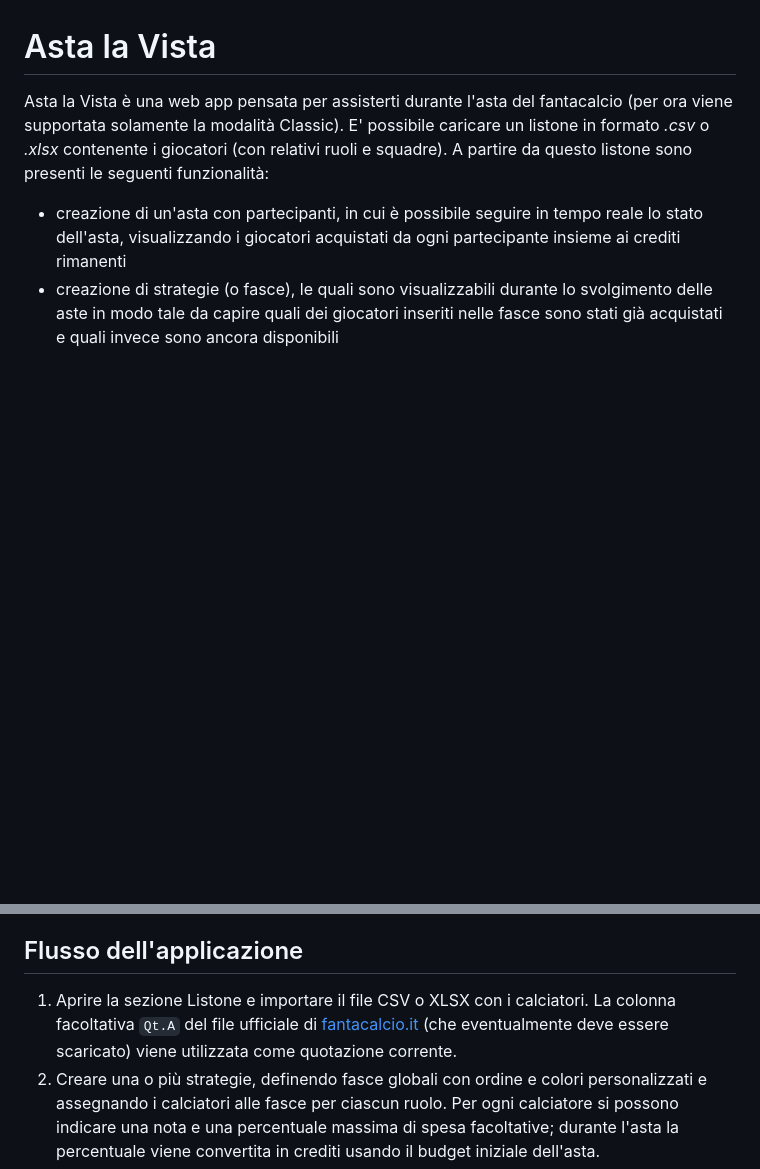
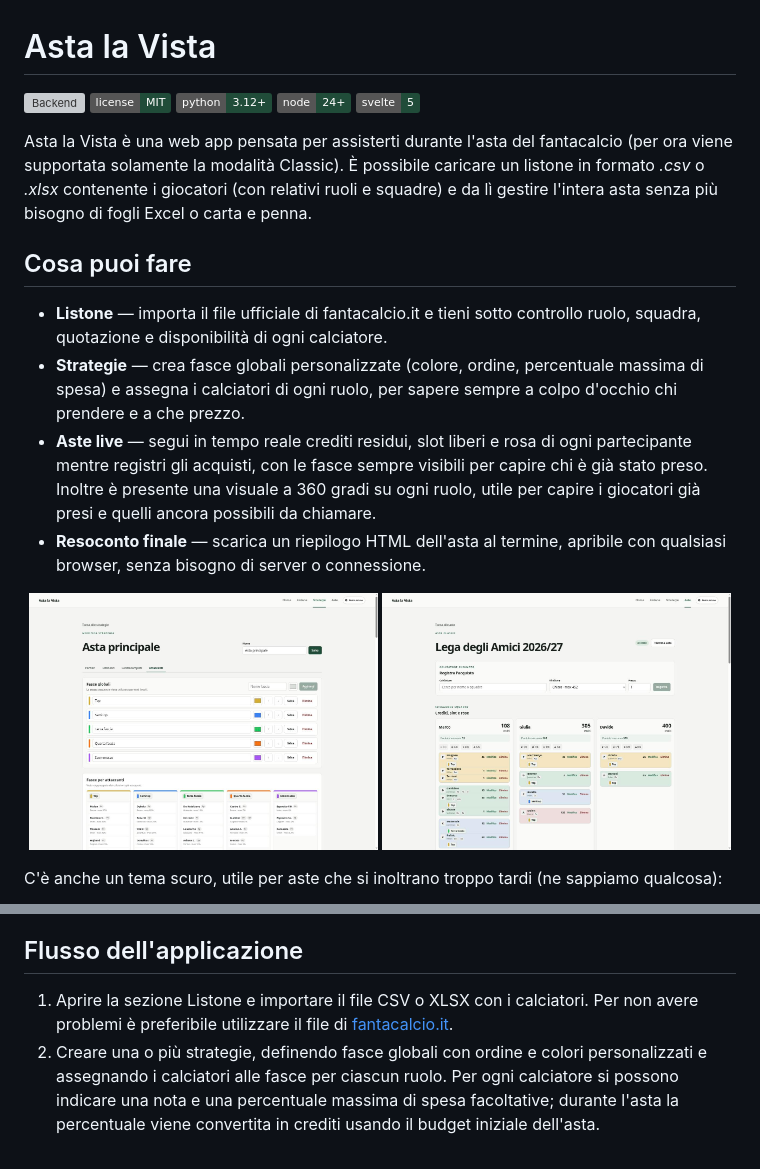
Before and after one commit to fedeRizzi04/asta-la-vista, a Markdown page: README.md, 2 parts joined by grey strips. Rendered like a GitHub page; pictures changed too: assets/screenshots/live-auction.jpg (added), assets/screenshots/strategies.jpg (added); badges without logos; blank space fills up the shorter version; grey boxes are pictures that could not be loaded.

```diff
--- a/README.md
+++ b/README.md
@@ -1,7 +1,24 @@
 # Asta la Vista
 
-Asta la Vista è una web app pensata per assisterti durante l'asta del fantacalcio (per ora viene supportata solamente la modalità Classic). E' possibile caricare un listone in formato _.csv_ o _.xlsx_ contenente i giocatori (con relativi ruoli e squadre). A partire da questo listone sono presenti le seguenti funzionalità:
+[![Backend](https://github.com/fedeRizzi04/asta-la-vista/actions/workflows/backend.yml/badge.svg)](https://github.com/fedeRizzi04/asta-la-vista/actions/workflows/backend.yml)
+[![License: MIT](https://img.shields.io/badge/license-MIT-204c39)](LICENSE)
+[![Python 3.12+](https://img.shields.io/badge/python-3.12%2B-204c39?logo=python&logoColor=white)](backend/pyproject.toml)
+[![Node 24+](https://img.shields.io/badge/node-24%2B-204c39?logo=node.js&logoColor=white)](frontend/package.json)
+[![Svelte 5](https://img.shields.io/badge/svelte-5-204c39?logo=svelte&logoColor=white)](frontend/package.json)
 
-- creazione di un'asta con partecipanti, in cui è possibile seguire in tempo reale lo stato dell'asta, visualizzando i giocatori acquistati da ogni partecipante insieme ai crediti rimanenti
-- creazione di strategie (o fasce), le quali sono visualizzabili durante lo svolgimento delle aste in modo tale da capire quali dei giocatori inseriti nelle fasce sono stati già acquistati e quali invece sono ancora disponibili
+Asta la Vista è una web app pensata per assisterti durante l'asta del fantacalcio (per ora viene supportata solamente la modalità Classic). È possibile caricare un listone in formato _.csv_ o _.xlsx_ contenente i giocatori (con relativi ruoli e squadre) e da lì gestire l'intera asta senza più bisogno di fogli Excel o carta e penna.
 
+## Cosa puoi fare
+
+- **Listone** — importa il file ufficiale di fantacalcio.it e tieni sotto controllo ruolo, squadra, quotazione e disponibilità di ogni calciatore.
+- **Strategie** — crea fasce globali personalizzate (colore, ordine, percentuale massima di spesa) e assegna i calciatori di ogni ruolo, per sapere sempre a colpo d'occhio chi prendere e a che prezzo.
+- **Aste live** — segui in tempo reale crediti residui, slot liberi e rosa di ogni partecipante mentre registri gli acquisti, con le fasce sempre visibili per capire chi è già stato preso. Inoltre è presente una visuale a 360 gradi su ogni ruolo, utile per capire i giocatori già presi e quelli ancora possibili da chiamare.
+- **Resoconto finale** — scarica un riepilogo HTML dell'asta al termine, apribile con qualsiasi browser, senza bisogno di server o connessione.
+
+<p align="center">
+  <img src="assets/screenshots/strategies.jpg" alt="Gestione delle fasce" width="49%" />
+  <img src="assets/screenshots/live-auction.jpg" alt="Asta in corso" width="49%" />
+</p>
+
+C'è anche un tema scuro, utile per aste che si inoltrano troppo tardi (ne sappiamo qualcosa):
+
@@ -96,7 +116,7 @@ L'interfaccia è disponibile su `http://127.0.0.1:5173`. Durante lo sviluppo, le
 
 ## Flusso dell'applicazione
 
-1. Aprire la sezione Listone e importare il file CSV o XLSX con i calciatori. La colonna facoltativa `Qt.A` del file ufficiale di [fantacalcio.it](https://www.fantacalcio.it/quotazioni-fantacalcio) (che eventualmente deve essere scaricato) viene utilizzata come quotazione corrente.
+1. Aprire la sezione Listone e importare il file CSV o XLSX con i calciatori. Per non avere problemi è preferibile utilizzare il file di [fantacalcio.it](https://www.fantacalcio.it/quotazioni-fantacalcio).
 2. Creare una o più strategie, definendo fasce globali con ordine e colori personalizzati e assegnando i calciatori alle fasce per ciascun ruolo. Per ogni calciatore si possono indicare una nota e una percentuale massima di spesa facoltative; durante l'asta la percentuale viene convertita in crediti usando il budget iniziale dell'asta.
 3. Creare l'asta indicando crediti, slot, partecipanti ed eventualmente una strategia.
 4. Avviare l'asta e registrare ogni acquisto. La schermata aggiorna crediti residui, puntata
```
Also changed, not shown: other parts of README.md (+3 -0 lines), assets/screenshots/dark-theme.jpg (added).
